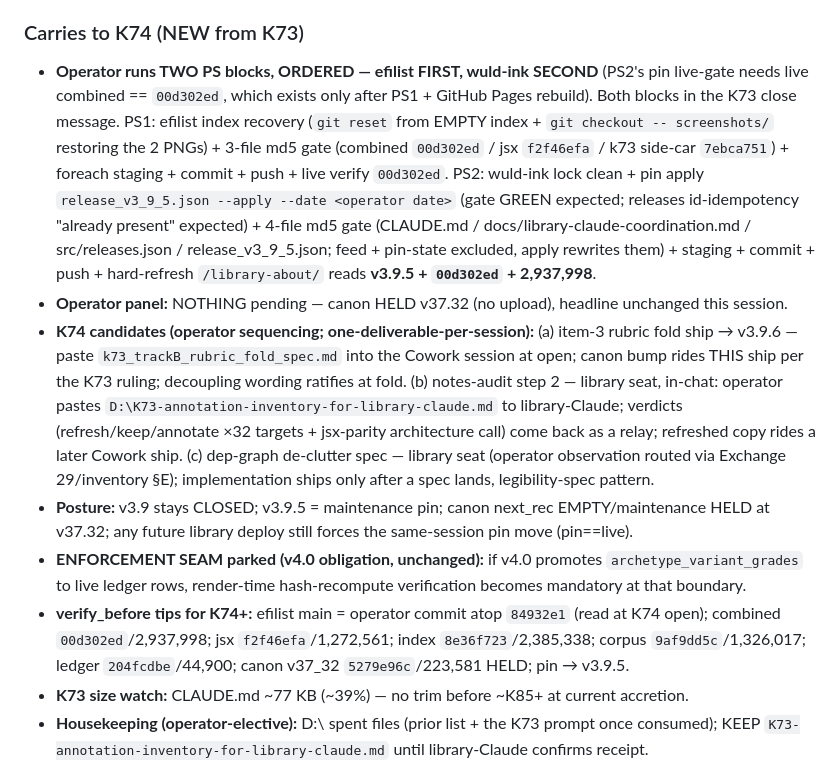
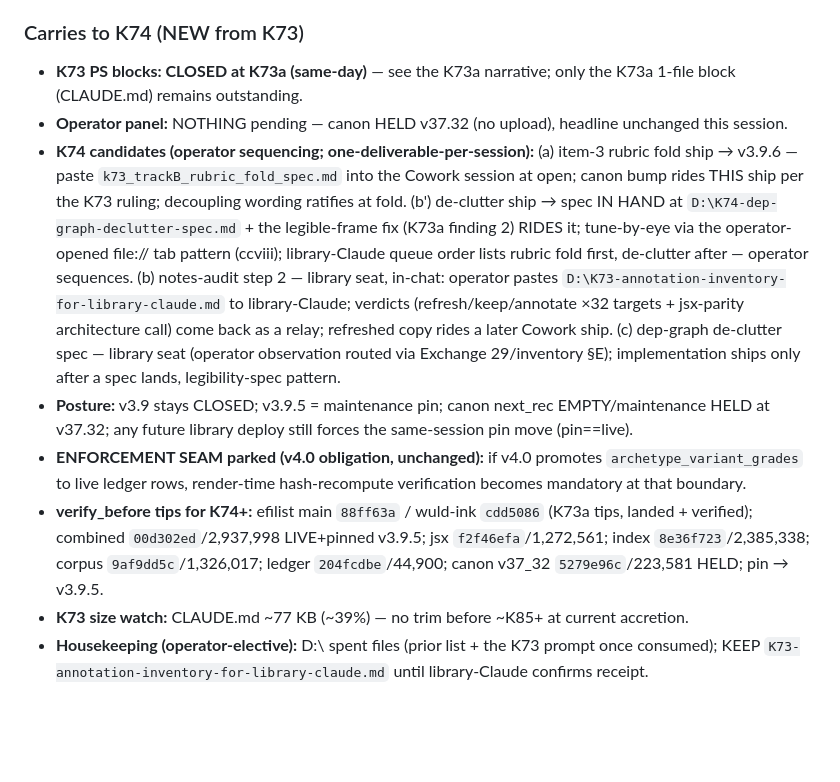
Before and after one commit to alisendjsc-crypto/wuld-ink, a Markdown page: CLAUDE.md, the part around one of its changes. Rendered like a GitHub page; blank space fills up the shorter version.

Commit message:
K73a: same-day addendum - v3.9.5 live-verified; mount-staleness standing rule (ccix); legible 900px frame finding (fix rides de-clutter ship); de-clutter spec staged to D:

```diff
--- a/CLAUDE.md
+++ b/CLAUDE.md
@@ -273,11 +275,11 @@ Visual anchor reference: `alisendjsc-crypto.github.io/efilist-argument-library`
 ### Carries to K74 (NEW from K73)
 
-- **Operator runs TWO PS blocks, ORDERED — efilist FIRST, wuld-ink SECOND** (PS2's pin live-gate needs live combined == `00d302ed`, which exists only after PS1 + GitHub Pages rebuild). Both blocks in the K73 close message. PS1: efilist index recovery (`git reset` from EMPTY index + `git checkout -- screenshots/` restoring the 2 PNGs) + 3-file md5 gate (combined `00d302ed` / jsx `f2f46efa` / k73 side-car `7ebca751`) + foreach staging + commit + push + live verify `00d302ed`. PS2: wuld-ink lock clean + pin apply `release_v3_9_5.json --apply --date <operator date>` (gate GREEN expected; releases id-idempotency "already present" expected) + 4-file md5 gate (CLAUDE.md / docs/library-claude-coordination.md / src/releases.json / release_v3_9_5.json; feed + pin-state excluded, apply rewrites them) + staging + commit + push + hard-refresh `/library-about/` reads **v3.9.5 + `00d302ed` + 2,937,998**.
+- **K73 PS blocks: CLOSED at K73a (same-day)** — see the K73a narrative; only the K73a 1-file block (CLAUDE.md) remains outstanding.
 - **Operator panel:** NOTHING pending — canon HELD v37.32 (no upload), headline unchanged this session.
-- **K74 candidates (operator sequencing; one-deliverable-per-session):** (a) item-3 rubric fold ship → v3.9.6 — paste `k73_trackB_rubric_fold_spec.md` into the Cowork session at open; canon bump rides THIS ship per the K73 ruling; decoupling wording ratifies at fold. (b) notes-audit step 2 — library seat, in-chat: operator pastes `D:\K73-annotation-inventory-for-library-claude.md` to library-Claude; verdicts (refresh/keep/annotate ×32 targets + jsx-parity architecture call) come back as a relay; refreshed copy rides a later Cowork ship. (c) dep-graph de-clutter spec — library seat (operator observation routed via Exchange 29/inventory §E); implementation ships only after a spec lands, legibility-spec pattern.
+- **K74 candidates (operator sequencing; one-deliverable-per-session):** (a) item-3 rubric fold ship → v3.9.6 — paste `k73_trackB_rubric_fold_spec.md` into the Cowork session at open; canon bump rides THIS ship per the K73 ruling; decoupling wording ratifies at fold. (b') de-clutter ship → spec IN HAND at `D:\K74-dep-graph-declutter-spec.md` + the legible-frame fix (K73a finding 2) RIDES it; tune-by-eye via the operator-opened file:// tab pattern (ccviii); library-Claude queue order lists rubric fold first, de-clutter after — operator sequences. (b) notes-audit step 2 — library seat, in-chat: operator pastes `D:\K73-annotation-inventory-for-library-claude.md` to library-Claude; verdicts (refresh/keep/annotate ×32 targets + jsx-parity architecture call) come back as a relay; refreshed copy rides a later Cowork ship. (c) dep-graph de-clutter spec — library seat (operator observation routed via Exchange 29/inventory §E); implementation ships only after a spec lands, legibility-spec pattern.
 - **Posture:** v3.9 stays CLOSED; v3.9.5 = maintenance pin; canon next_rec EMPTY/maintenance HELD at v37.32; any future library deploy still forces the same-session pin move (pin==live).
 - **ENFORCEMENT SEAM parked (v4.0 obligation, unchanged):** if v4.0 promotes `archetype_variant_grades` to live ledger rows, render-time hash-recompute verification becomes mandatory at that boundary.
-- **verify_before tips for K74+:** efilist main = operator commit atop `84932e1` (read at K74 open); combined `00d302ed`/2,937,998; jsx `f2f46efa`/1,272,561; index `8e36f723`/2,385,338; corpus `9af9dd5c`/1,326,017; ledger `204fcdbe`/44,900; canon v37_32 `5279e96c`/223,581 HELD; pin → v3.9.5.
+- **verify_before tips for K74+:** efilist main `88ff63a` / wuld-ink `cdd5086` (K73a tips, landed + verified); combined `00d302ed`/2,937,998 LIVE+pinned v3.9.5; jsx `f2f46efa`/1,272,561; index `8e36f723`/2,385,338; corpus `9af9dd5c`/1,326,017; ledger `204fcdbe`/44,900; canon v37_32 `5279e96c`/223,581 HELD; pin → v3.9.5.
 - **K73 size watch:** CLAUDE.md ~77 KB (~39%) — no trim before ~K85+ at current accretion.
 - **Housekeeping (operator-elective):** D:\ spent files (prior list + the K73 prompt once consumed); KEEP `K73-annotation-inventory-for-library-claude.md` until library-Claude confirms receipt.
 
```
Also changed, not shown: other parts of CLAUDE.md (+2 -0 lines).
